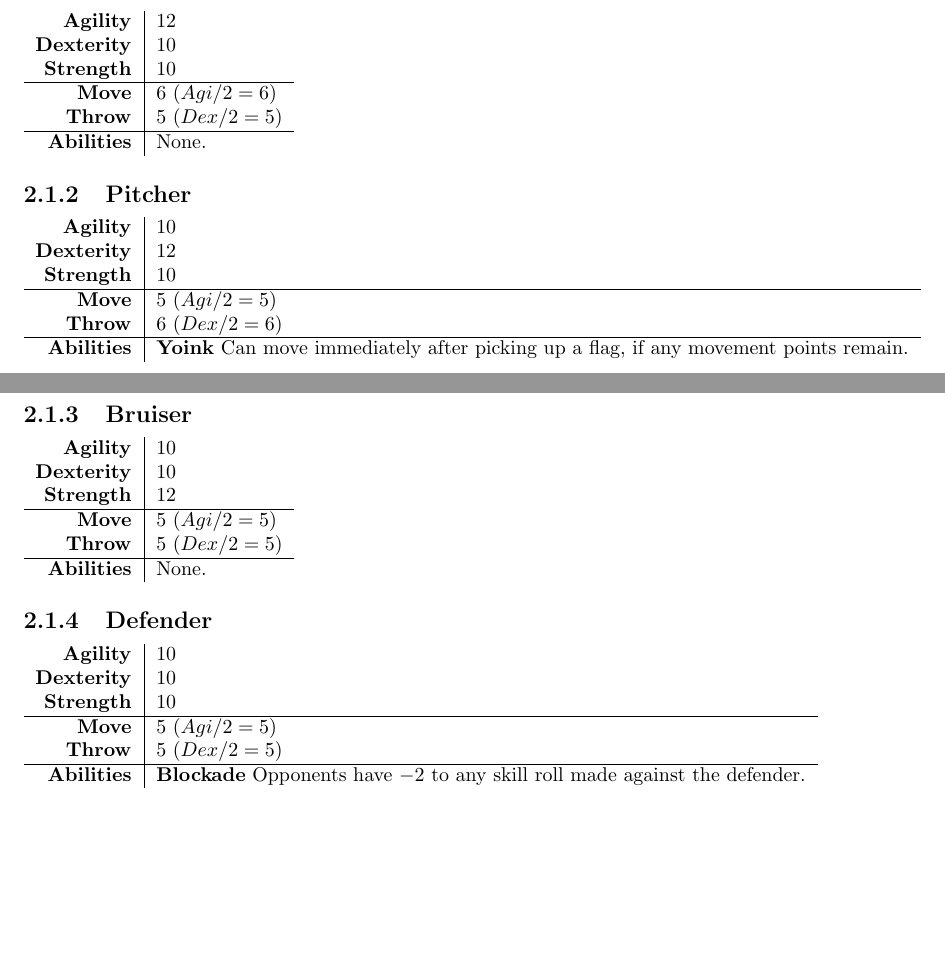
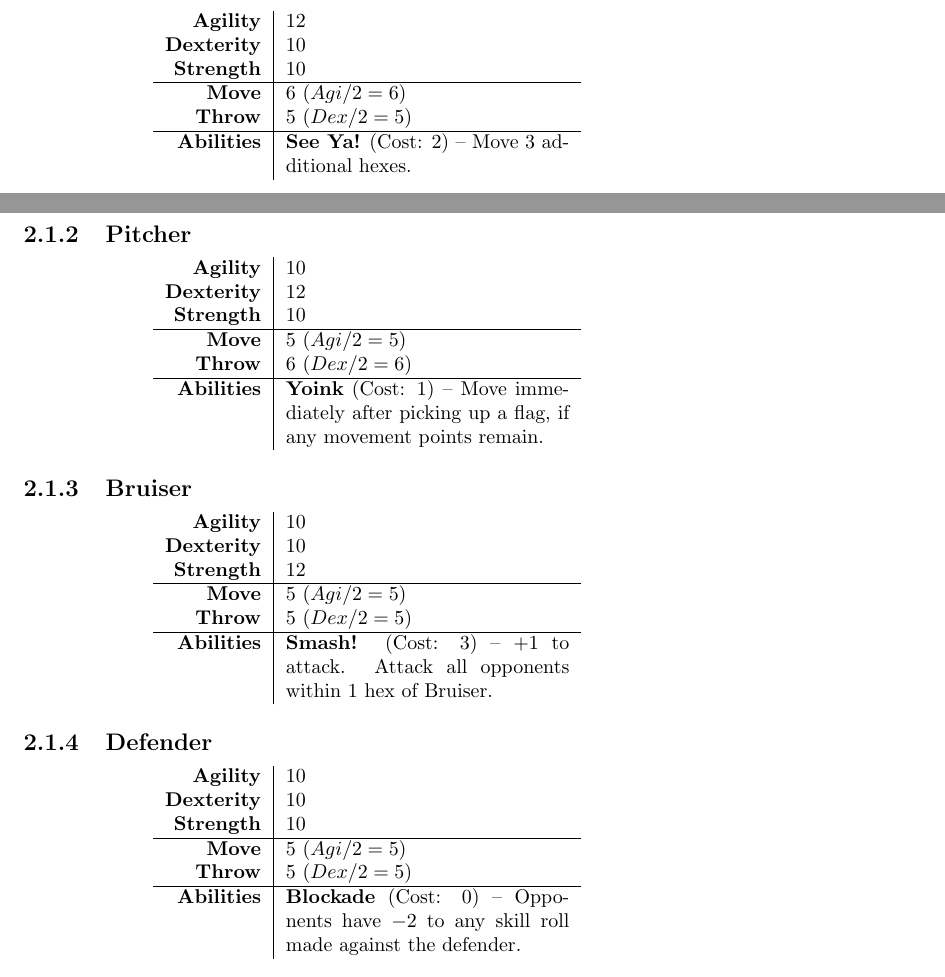
Before and after one commit to WauSoft/GalaxyLeague, a LaTeX document (main.tex, which reads teams.tex): two parts of pages 18 and 19 of 21, joined at a grey line, cut so that both start at the same text, the shorter picture padded with empty space. Compiled offline with pdfLaTeX.

Commit message:
center team tables

```diff
--- a/teams.tex
+++ b/teams.tex
@@ -10,44 +10,52 @@ The Play-test team. It consists of
 \end{itemize}
 
 \subsection{Runner}
-\begin{tabular}{r|l}
+\begin{center}
+\begin{tabular}{r|p{5cm}}
     \textbf{Agility} & 12 \\
     \textbf{Dexterity} & 10 \\
     \textbf{Strength} & 10 \\ \hline
     \textbf{Move} & 6 ($Agi/2=6$)\\
     \textbf{Throw} & 5 ($Dex/2=5$) \\ \hline
-    \textbf{Abilities} & None.
+    \textbf{Abilities} & \textbf{See Ya!} (Cost: 2) -- Move 3 additional hexes.
 \end{tabular}
+\end{center}
 
 \subsection{Pitcher}
-\begin{tabular}{r|l}
+\begin{center}
+\begin{tabular}{r|p{5cm}}
     \textbf{Agility} & 10 \\
     \textbf{Dexterity} & 12 \\
     \textbf{Strength} & 10 \\ \hline
     \textbf{Move} & 5 ($Agi/2=5$)\\
     \textbf{Throw} & 6 ($Dex/2=6$) \\ \hline
-    \textbf{Abilities} & \textbf{Yoink} Can move immediately after picking up a flag, if any movement points remain.
+    \textbf{Abilities} & \textbf{Yoink} (Cost: 1) -- Move immediately after picking up a flag, if any movement points remain.
 \end{tabular}
+\end{center}
 
 \subsection{Bruiser}
-\begin{tabular}{r|l}
+\begin{center}
+\begin{tabular}{r|p{5cm}}
     \textbf{Agility} & 10 \\
     \textbf{Dexterity} & 10 \\
     \textbf{Strength} & 12 \\ \hline
     \textbf{Move} & 5 ($Agi/2=5$)\\
     \textbf{Throw} & 5 ($Dex/2=5$) \\ \hline
-    \textbf{Abilities} & None.
+    \textbf{Abilities} & \textbf{Smash!} (Cost: 3) -- +1 to attack. Attack all opponents within 1 hex of Bruiser.
 \end{tabular}
+\end{center}
 
 \subsection{Defender}
-\begin{tabular}{r|l}
+\begin{center}
+\begin{tabular}{r|p{5cm}}
     \textbf{Agility} & 10 \\
     \textbf{Dexterity} & 10 \\
     \textbf{Strength} & 10 \\ \hline
     \textbf{Move} & 5 ($Agi/2=5$)\\
     \textbf{Throw} & 5 ($Dex/2=5$) \\ \hline
-    \textbf{Abilities} & \textbf{Blockade} Opponents have $-2$ to any skill roll made against the defender.
+    \textbf{Abilities} & \textbf{Blockade} (Cost: 0) -- Opponents have $-2$ to any skill roll made against the defender.
 \end{tabular}
+\end{center}
 
 The Defender's skill may be a bit confusing to some, so here's a more in-depth explanation of what this means: If your Defender is attacked by an opponent's Pitcher, instead of rolling under 10 to succeed the attack, they have to roll under 8 ($Str-2=8$) to succeed. Similarly, if a Runner wants to exit the Defender's tackle zone, they have to roll under 10 ($Agi-2=10$) to succeed.
 
```
